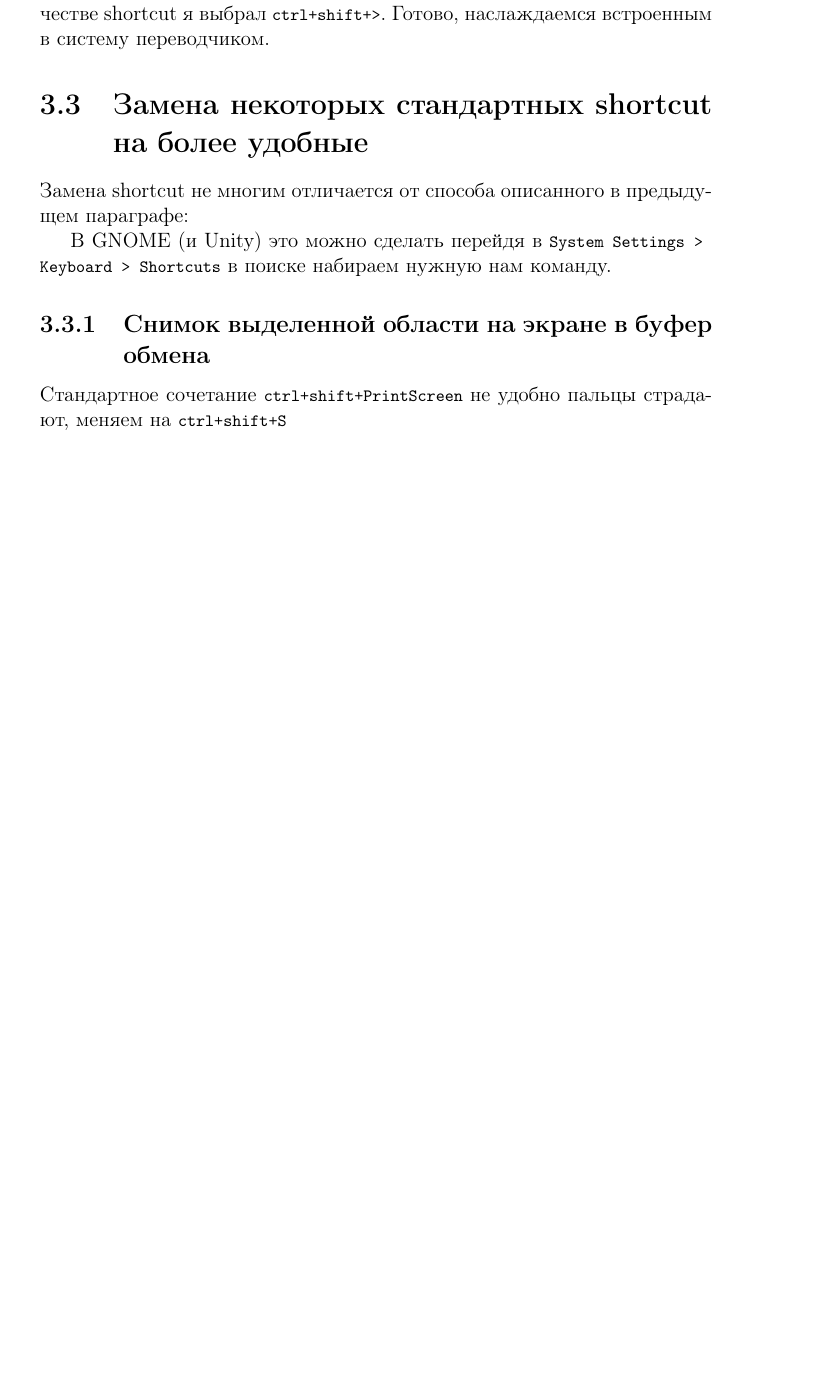
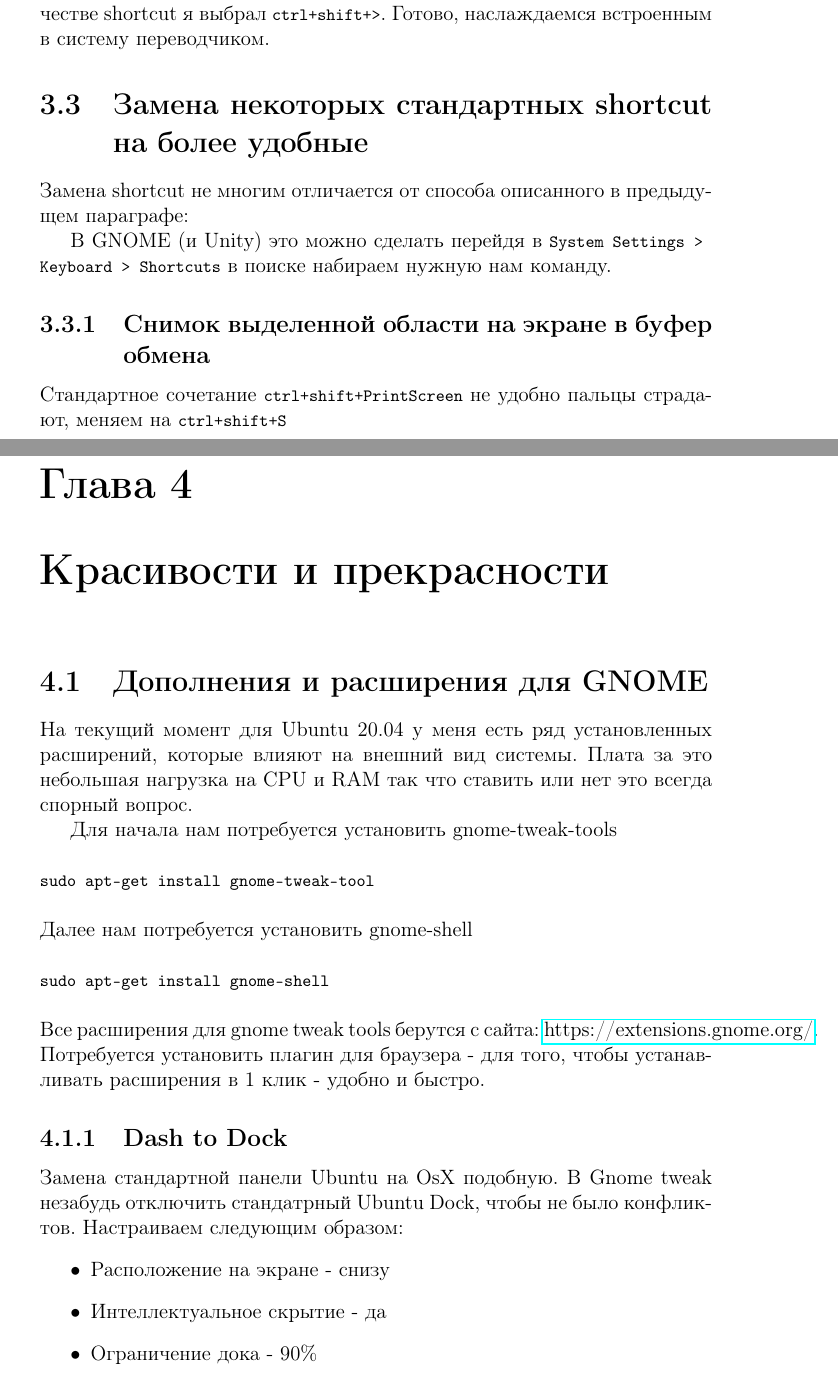
Before and after one commit to EvgenySamarin/config-my-ubuntu, a LaTeX thesis (Config-Ubuntu-Desktop.tex): part of page 20 of 20 before the commit and two parts of pages 20 and 21 of 22 after it, the two joined at a grey line, cut so that both start at the same text, the shorter picture padded with empty space. The pictures show the PDF file Config-Ubuntu-Desktop.pdf that the author committed with the source.

Commit message:
add ui extenstions

```diff
--- a/Config-Ubuntu-Desktop.tex
+++ b/Config-Ubuntu-Desktop.tex
@@ -212,3 +212,31 @@ ADB Wifi не требует настройки, зато требует опр
 \subsection{Снимок выделенной области на экране в буфер обмена}
 Стандартное сочетание \lstinline|ctrl+shift+PrintScreen| не удобно пальцы страдают, меняем на \lstinline|ctrl+shift+S|
 
+\chapter{Красивости и прекрасности}
+\section{Дополнения и расширения для GNOME} На текущий момент для Ubuntu 20.04 у меня есть ряд установленных расширений, которые влияют на внешний вид системы. Плата за это небольшая нагрузка на CPU и RAM так что ставить или нет это всегда спорный вопрос.
+
+Для начала нам потребуется установить gnome-tweak-tools
+\\\\
+\lstinline|sudo apt-get install gnome-tweak-tool|
+\\\\
+Далее нам потребуется установить gnome-shell
+\\\\
+\lstinline|sudo apt-get install gnome-shell|
+\\\\
+Все расширения для gnome tweak tools берутся с сайта:
+\href{https://extensions.gnome.org/}{https://extensions.gnome.org/}. Потребуется установить плагин для браузера - для того, чтобы устанавливать расширения в 1 клик - удобно и быстро.
+
+\subsection{Dash to Dock} Замена стандартной панели Ubuntu на OsX подобную. В Gnome tweak незабудь отключить стандатрный Ubuntu Dock, чтобы не было конфликтов.
+Настраиваем следующим образом:
+\begin{itemize}
+	\item Расположение на экране - снизу
+	\item Интеллектуальное скрытие - да
+	\item Ограничение дока - 90\%
+	\item Размер иконок - 64
+\end{itemize}
+
+\subsection{Flickr wallpaper} Случайный фон с известного сайта, который будет динамически меняться
+
+\subsection{Unit} Экономит место на экране ноутбука, за счет title appbar
+Настраиваем следующим образом:
+\begin{itemize}
@@ -215 +248,5 @@ ADB Wifi не требует настройки, зато требует опр
+\end{itemize}
+
+\subsection{User Themes} Самая мякотка - позволяет устанавливать тему рабочего стола - я выбрал Flat-Remix-Dark-FullPanel. Настраивается на вкладке внешний вид, в gnome tweak tools. Поменять можно на экране входа в систему.
+
 \end{document}
```
Also changed, not shown: Config-Ubuntu-Desktop.pdf, Config-Ubuntu-Desktop.tex (5 more changed lines), 5 other files.
